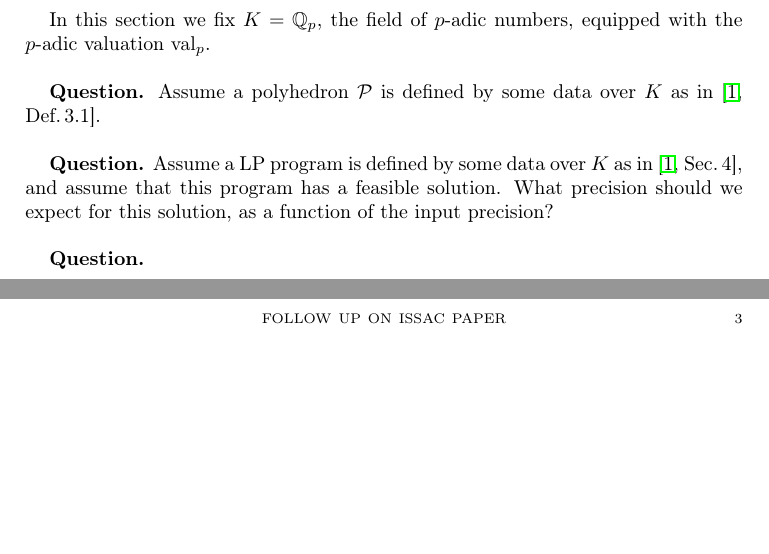
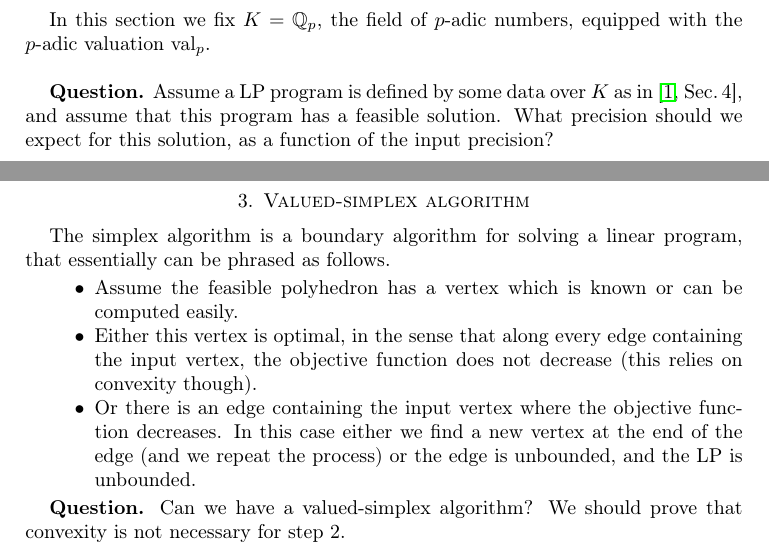
Before and after one commit to corent1234/spectraedre-p-adique, a LaTeX paper (suite/suite.tex): two parts of pages 2 and 3 of 3 before the commit and two parts of pages 2 and 3 of 4 after it, joined at a grey line, cut so that both start at the same text, the shorter picture padded with empty space. Compiled offline with pdfLaTeX.

Commit message:
commit by Simone

```diff
--- a/suite/suite.tex
+++ b/suite/suite.tex
@@ -149,17 +149,35 @@ Rank and corank of $x \in\PP$ depend on the description \eqref{eq_def_polyhedra}
 In this section we fix $K=\QQ_p$, the field of $p$-adic numbers, equipped with
 the $p$-adic valuation $\val_p$. \\
 
-{\bf Question.} Assume a polyhedron $\PP$ is defined by some data over $K$
-as in \cite[Def.\,3.1]{cornou2026}. \\
+%{\bf Question.} Assume a polyhedron $\PP$ is defined by some data over $K$
+%as in \cite[Def.\,3.1]{cornou2026}. \\
 
 {\bf Question.} Assume a LP program is defined by some data over $K$ as in
 \cite[Sec.\,4]{cornou2026}, and assume that this program has a feasible solution.
 What precision should we expect for this solution, as a function of the input precision? \\
 
-{\bf Question.}
+%{\bf Question.}
 
 \newpage
+\section{Valued-simplex algorithm}
 
+The simplex algorithm is a boundary algorithm for solving a linear program,
+that essentially can be phrased as follows.
+
+\begin{itemize}
+\item Assume the feasible polyhedron has a vertex which is known or can be computed easily.
+\item Either this vertex is optimal, in the sense that along every edge containing the input
+  vertex, the objective function does not decrease (this relies on convexity though).
+\item Or there is an edge containing the input vertex where the objective function decreases.
+  In this case either we find a new vertex at the end of the edge (and we repeat the process)
+  or the edge is unbounded, and the LP is unbounded.
+\end{itemize}
+
+{\bf Question.} Can we have a valued-simplex algorithm? We should prove that convexity is not
+necessary for step 2.
+
+
+\newpage
 %\bibliographystyle{ACM-Reference-Format}
 \bibliographystyle{acm}
 \bibliography{../issac2026/refs}
```
